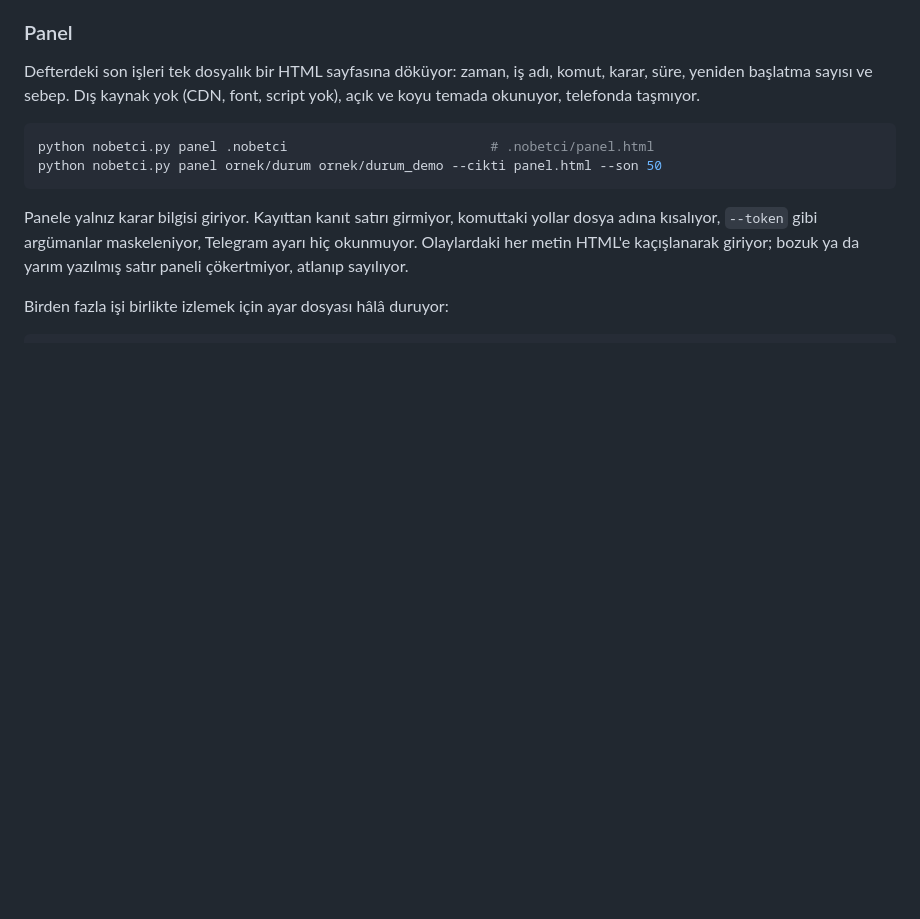
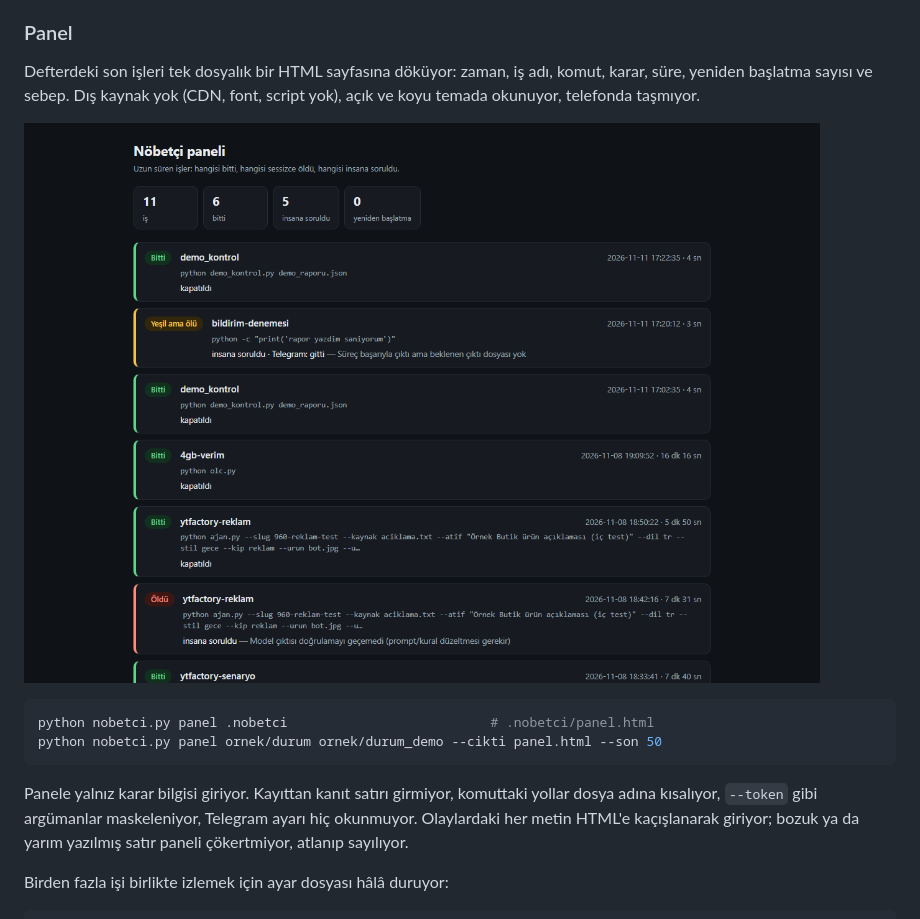
Before and after one commit to emirhnnnk-lab/nobetci, a Markdown page: README.md, the part around the change. Rendered like a GitHub page; pictures changed too: docs/ekran-2.png (added); blank space fills up the shorter version.

Commit message:
README: panel ekran görüntüsü eklendi (docs/ekran-2.png)
Co-Authored-By: Claude Fable 5.2 <noreply@anthropic.com>

````diff
--- a/README.md
+++ b/README.md
@@ -122,6 +122,8 @@ python nobetci.py zamanla .nobetci --dakika 10    # kurma, deneme, bakma ve kald
 
 Defterdeki son işleri tek dosyalık bir HTML sayfasına döküyor: zaman, iş adı, komut, karar, süre, yeniden başlatma sayısı ve sebep. Dış kaynak yok (CDN, font, script yok), açık ve koyu temada okunuyor, telefonda taşmıyor.
 
+![Nöbetçi paneli: işler karara göre renkli kartlarda, süre ve sebep yanında](docs/ekran-2.png)
+
 ```bash
 python nobetci.py panel .nobetci                          # .nobetci/panel.html
 python nobetci.py panel ornek/durum ornek/durum_demo --cikti panel.html --son 50
````
Also changed, not shown: README.en.md (+2 -0 lines).
